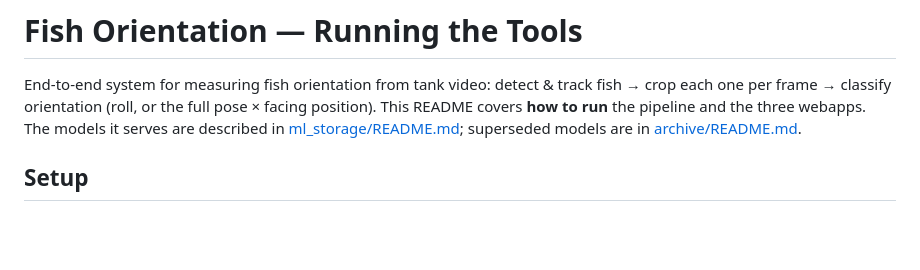
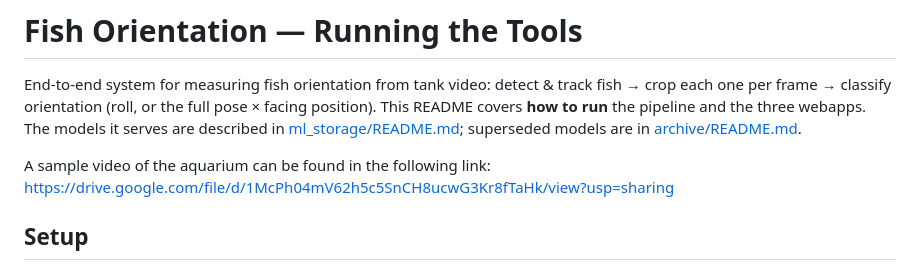
Before and after one commit to ItaiHalperin/Fish-Tracking, a Markdown page: README.md, the part around the change. Drawn GitHub-style; blank space fills up the shorter version.

Commit message:
Added reference to sample aquarium video in README.md

```diff
--- a/README.md
+++ b/README.md
@@ -6,6 +6,8 @@ pose × facing position). This README covers **how to run** the pipeline and the
 three webapps. The models it serves are described in
 [ml_storage/README.md](ml_storage/README.md); superseded models are in
 [archive/README.md](archive/README.md).
+
+A sample video of the aquarium can be found in the following link: https://drive.google.com/file/d/1McPh04mV62h5c5SnCH8ucwG3Kr8fTaHk/view?usp=sharing
 
 ## Setup
 
```
